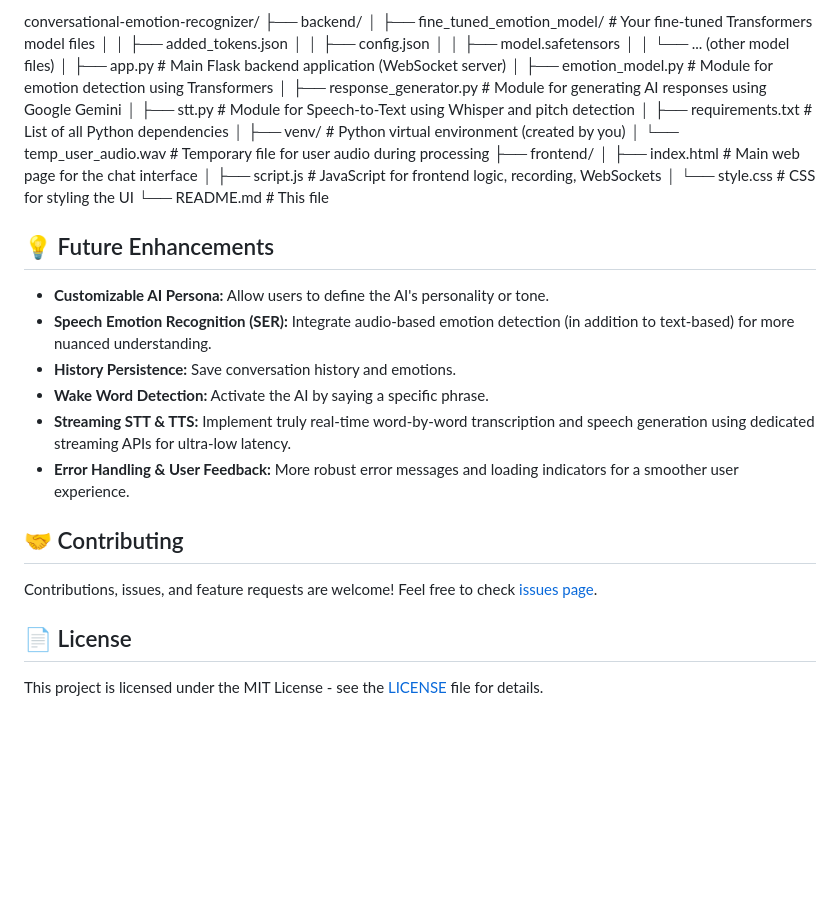
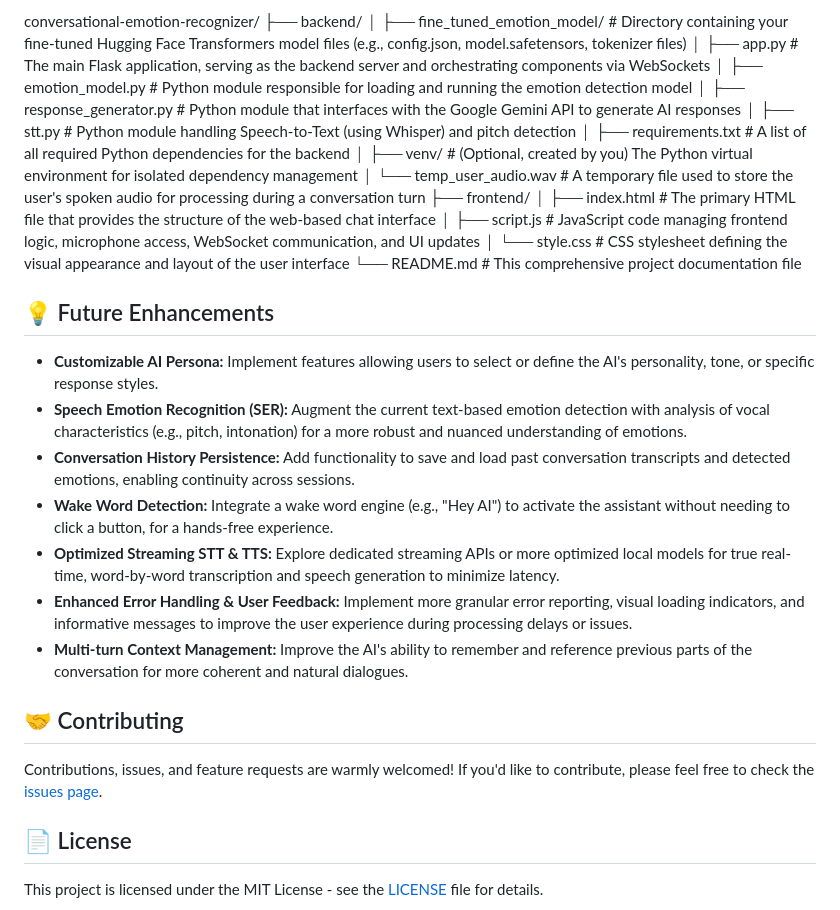
Before and after one commit to vidhhya1/Conversational-Emotion-Recognizer, a Markdown page: README.md, the part around one of its changes. Drawn GitHub-style; blank space fills up the shorter version.

```diff
--- a/README.md
+++ b/README.md
@@ -192,36 +194,33 @@ Before you begin, ensure you have the following installed on your system:
 conversational-emotion-recognizer/
 ├── backend/
-│   ├── fine_tuned_emotion_model/  # Your fine-tuned Transformers model files
-│   │   ├── added_tokens.json
-│   │   ├── config.json
-│   │   ├── model.safetensors
-│   │   └── ... (other model files)
-│   ├── app.py                     # Main Flask backend application (WebSocket server)
-│   ├── emotion_model.py           # Module for emotion detection using Transformers
-│   ├── response_generator.py      # Module for generating AI responses using Google Gemini
-│   ├── stt.py                     # Module for Speech-to-Text using Whisper and pitch detection
-│   ├── requirements.txt           # List of all Python dependencies
-│   ├── venv/                      # Python virtual environment (created by you)
-│   └── temp_user_audio.wav        # Temporary file for user audio during processing
+│   ├── fine_tuned_emotion_model/  # Directory containing your fine-tuned Hugging Face Transformers model files (e.g., config.json, model.safetensors, tokenizer files)
+│   ├── app.py                     # The main Flask application, serving as the backend server and orchestrating components via WebSockets
+│   ├── emotion_model.py           # Python module responsible for loading and running the emotion detection model
+│   ├── response_generator.py      # Python module that interfaces with the Google Gemini API to generate AI responses
+│   ├── stt.py                     # Python module handling Speech-to-Text (using Whisper) and pitch detection
+│   ├── requirements.txt           # A list of all required Python dependencies for the backend
+│   ├── venv/                      # (Optional, created by you) The Python virtual environment for isolated dependency management
+│   └── temp_user_audio.wav        # A temporary file used to store the user's spoken audio for processing during a conversation turn
 ├── frontend/
-│   ├── index.html                 # Main web page for the chat interface
-│   ├── script.js                  # JavaScript for frontend logic, recording, WebSockets
-│   └── style.css                  # CSS for styling the UI
-└── README.md                      # This file
+│   ├── index.html                 # The primary HTML file that provides the structure of the web-based chat interface
+│   ├── script.js                  # JavaScript code managing frontend logic, microphone access, WebSocket communication, and UI updates
+│   └── style.css                  # CSS stylesheet defining the visual appearance and layout of the user interface
+└── README.md                      # This comprehensive project documentation file
 
 
 ## 💡 Future Enhancements
 
-* **Customizable AI Persona:** Allow users to define the AI's personality or tone.
-* **Speech Emotion Recognition (SER):** Integrate audio-based emotion detection (in addition to text-based) for more nuanced understanding.
-* **History Persistence:** Save conversation history and emotions.
-* **Wake Word Detection:** Activate the AI by saying a specific phrase.
-* **Streaming STT & TTS:** Implement truly real-time word-by-word transcription and speech generation using dedicated streaming APIs for ultra-low latency.
-* **Error Handling & User Feedback:** More robust error messages and loading indicators for a smoother user experience.
+* **Customizable AI Persona:** Implement features allowing users to select or define the AI's personality, tone, or specific response styles.
+* **Speech Emotion Recognition (SER):** Augment the current text-based emotion detection with analysis of vocal characteristics (e.g., pitch, intonation) for a more robust and nuanced understanding of emotions.
+* **Conversation History Persistence:** Add functionality to save and load past conversation transcripts and detected emotions, enabling continuity across sessions.
+* **Wake Word Detection:** Integrate a wake word engine (e.g., "Hey AI") to activate the assistant without needing to click a button, for a hands-free experience.
+* **Optimized Streaming STT & TTS:** Explore dedicated streaming APIs or more optimized local models for true real-time, word-by-word transcription and speech generation to minimize latency.
+* **Enhanced Error Handling & User Feedback:** Implement more granular error reporting, visual loading indicators, and informative messages to improve the user experience during processing delays or issues.
+* **Multi-turn Context Management:** Improve the AI's ability to remember and reference previous parts of the conversation for more coherent and natural dialogues.
 
 ## 🤝 Contributing
 
-Contributions, issues, and feature requests are welcome! Feel free to check [issues page](https://github.com/your-username/conversational-emotion-recognizer/issues).
+Contributions, issues, and feature requests are warmly welcomed! If you'd like to contribute, please feel free to check the [issues page](https://github.com/your-username/conversational-emotion-recognizer/issues).
 
 ## 📄 License
 
```
Also changed, not shown: other parts of README.md (+76 -74 lines).
